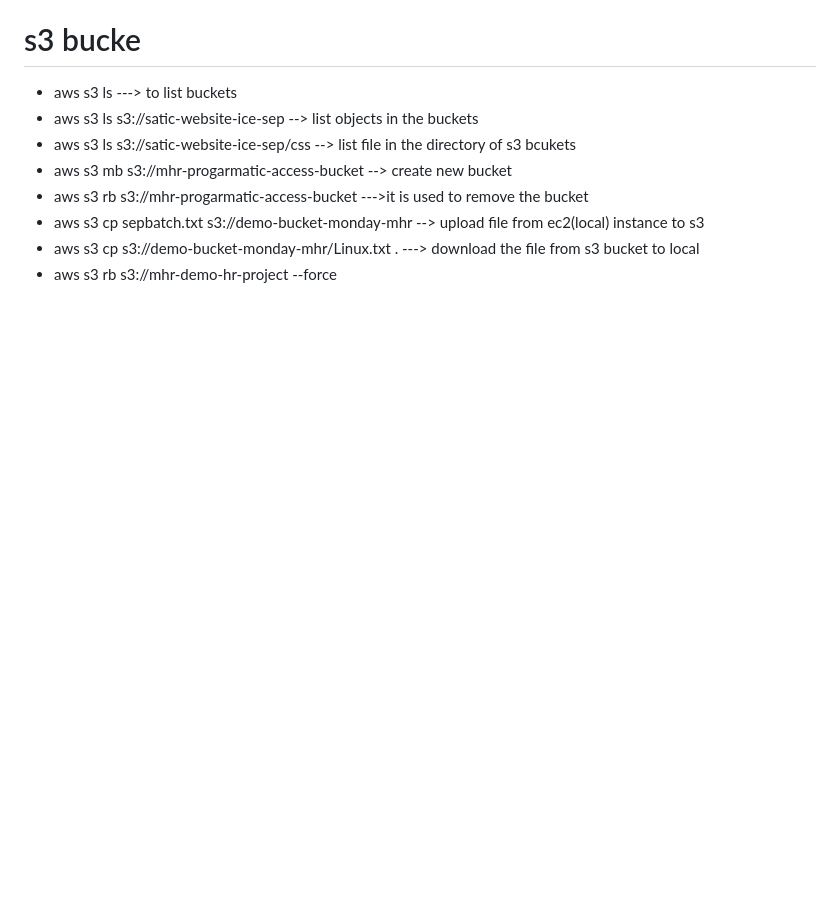
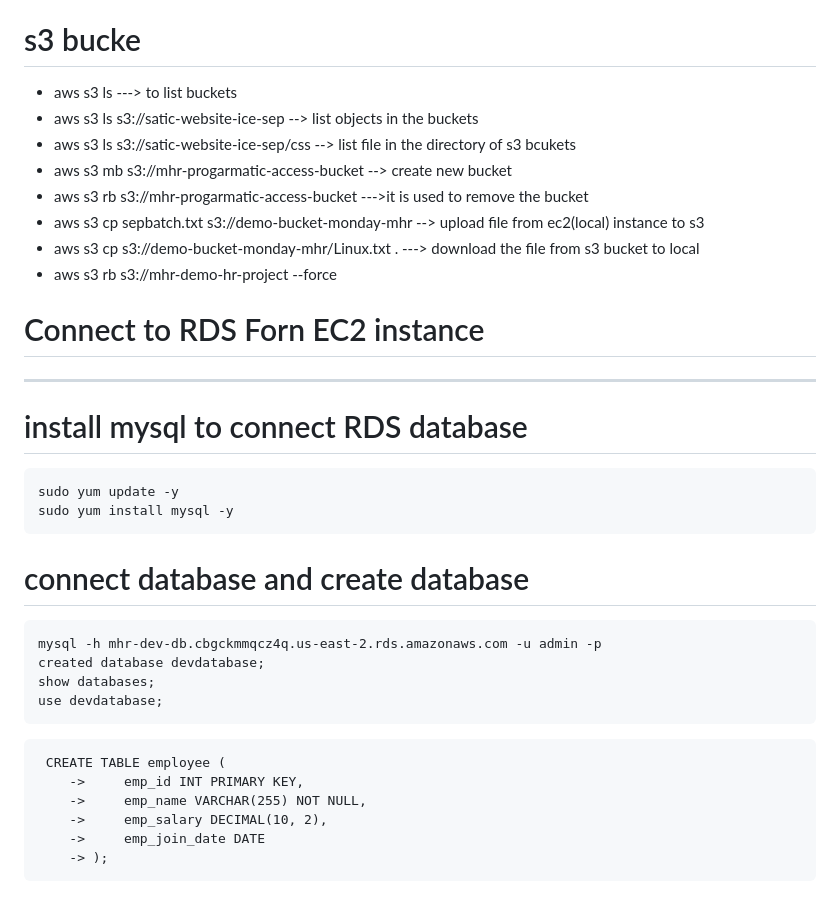
Before and after one commit to hanumantharao19/devops_mhr_documents, a Markdown page: aws.md, the part around the change. GitHub-like rendering; blank space fills up the shorter version.

Commit message:
update aws

````diff
--- a/aws.md
+++ b/aws.md
@@ -230,3 +230,27 @@ www.sanyay.com  --s3bucket
 - aws s3 cp sepbatch.txt s3://demo-bucket-monday-mhr  --> upload file from ec2(local) instance to s3
 - aws s3 cp s3://demo-bucket-monday-mhr/Linux.txt . ---> download the file from s3 bucket to local
 - aws s3 rb s3://mhr-demo-hr-project --force
+
+
+# Connect to RDS Forn EC2 instance
+----------------
+# install mysql to connect RDS database
+```
+sudo yum update -y
+sudo yum install mysql -y
+```
+# connect database and create database
+```
+mysql -h mhr-dev-db.cbgckmmqcz4q.us-east-2.rds.amazonaws.com -u admin -p
+created database devdatabase;
+show databases;
+use devdatabase;
+```
+```
+ CREATE TABLE employee (
+    ->     emp_id INT PRIMARY KEY,
+    ->     emp_name VARCHAR(255) NOT NULL,
+    ->     emp_salary DECIMAL(10, 2),
+    ->     emp_join_date DATE
+    -> );
+```
````
